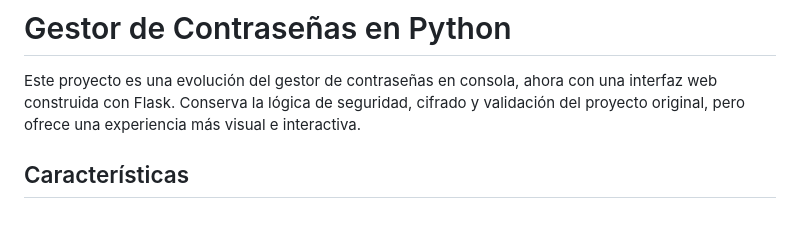
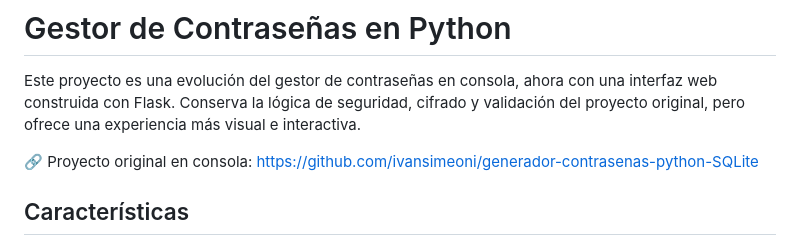
Before and after one commit to ivansimeoni/generador-contrasenas-python-Flask, a Markdown page: README.md, the part around the change. Rendered like a GitHub page; blank space fills up the shorter version.

```diff
--- a/README.md
+++ b/README.md
@@ -2,6 +2,9 @@
 # Gestor de Contraseñas en Python
 
 Este proyecto es una evolución del gestor de contraseñas en consola, ahora con una interfaz web construida con Flask. Conserva la lógica de seguridad, cifrado y validación del proyecto original, pero ofrece una experiencia más visual e interactiva.
+
+🔗 Proyecto original en consola:
+https://github.com/ivansimeoni/generador-contrasenas-python-SQLite
 
 ## Características
 
```
